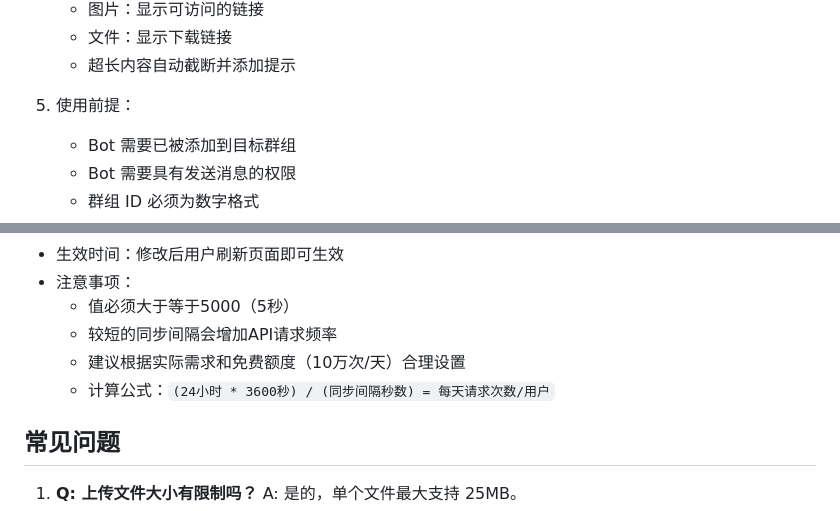
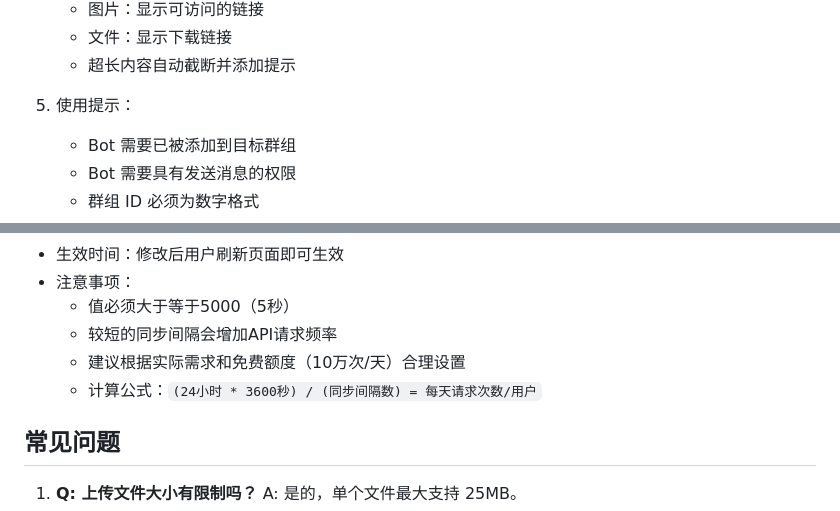
Before and after one commit to miaojior/dropbox, a Markdown page: README.md, 2 parts joined by grey strips. Rendered like a GitHub page.

```diff
--- a/README.md
+++ b/README.md
@@ -150,7 +150,7 @@ Drop中转站是一个基于 Cloudflare Pages 的多功能内容分享平台，
    - 文件：显示下载链接
    - 超长内容自动截断并添加提示
 
-5. 使用前提：
+5. 使用提示：
    - Bot 需要已被添加到目标群组
    - Bot 需要具有发送消息的权限
    - 群组 ID 必须为数字格式
@@ -322,7 +365,7 @@ Drop中转站是一个基于 Cloudflare Pages 的多功能内容分享平台，
   - 值必须大于等于5000（5秒）
   - 较短的同步间隔会增加API请求频率
   - 建议根据实际需求和免费额度（10万次/天）合理设置
-  - 计算公式：`(24小时 * 3600秒) / (同步间隔秒数) = 每天请求次数/用户`
+  - 计算公式：`(24小时 * 3600秒) / (同步间隔数) = 每天请求次数/用户`
 
 ## 常见问题
 
```
Also changed, not shown: other parts of README.md (+54 -11 lines).
